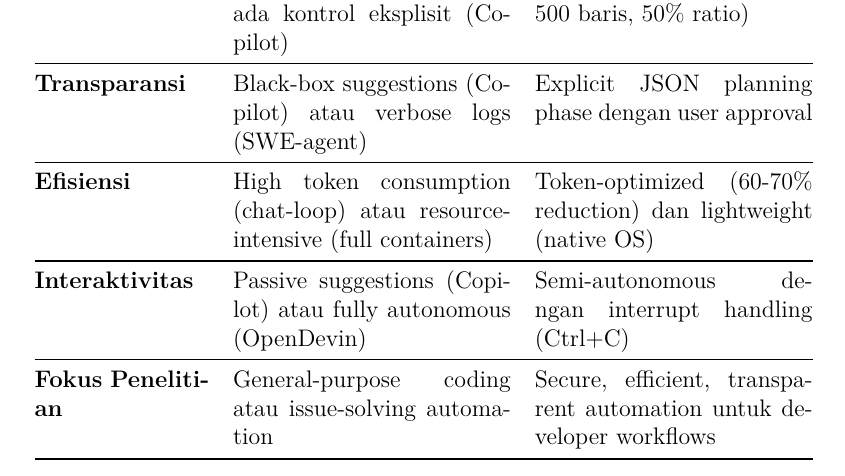
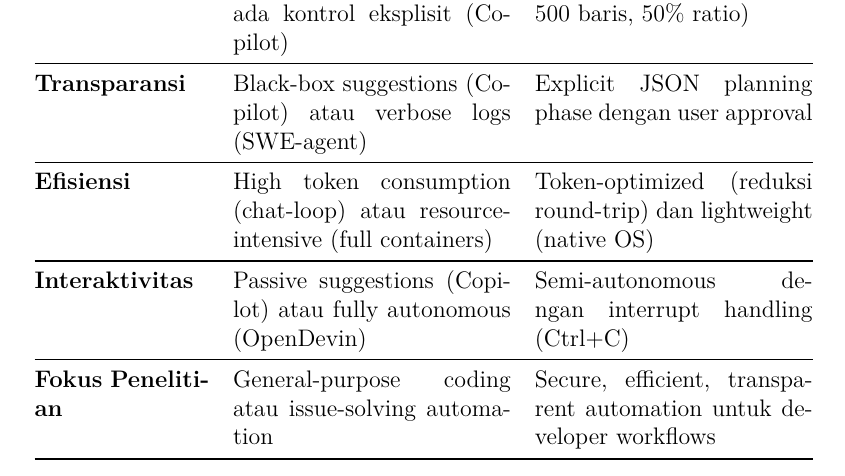
Before and after one commit to gtkrshnaaa/skripsipaicode, a LaTeX thesis (skripsi_latex/main.tex, which reads skripsi_latex/bab2_tinjauan_pustaka.tex): part of page 22 of 50, cut so that both start at the same text. Compiled offline with pdfLaTeX.

Commit message:
chore(bab2): generalize token efficiency claim to avoid unproven metrics

```diff
--- a/skripsi_latex/bab2_tinjauan_pustaka.tex
+++ b/skripsi_latex/bab2_tinjauan_pustaka.tex
@@ -42,7 +42,7 @@
     \midrule
     \textbf{Transparansi} & Black-box suggestions (Copilot) atau verbose logs (SWE-agent) & Explicit JSON planning phase dengan user approval \\
     \midrule
-    \textbf{Efisiensi} & High token consumption (chat-loop) atau resource-intensive (full containers) & Token-optimized (60-70\% reduction) dan lightweight (native OS) \\
+    \textbf{Efisiensi} & High token consumption (chat-loop) atau resource-intensive (full containers) & Token-optimized (reduksi round-trip) dan lightweight (native OS) \\
     \midrule
     \textbf{Interaktivitas} & Passive suggestions (Copilot) atau fully autonomous (OpenDevin) & Semi-autonomous dengan interrupt handling (Ctrl+C) \\
     \midrule
```
